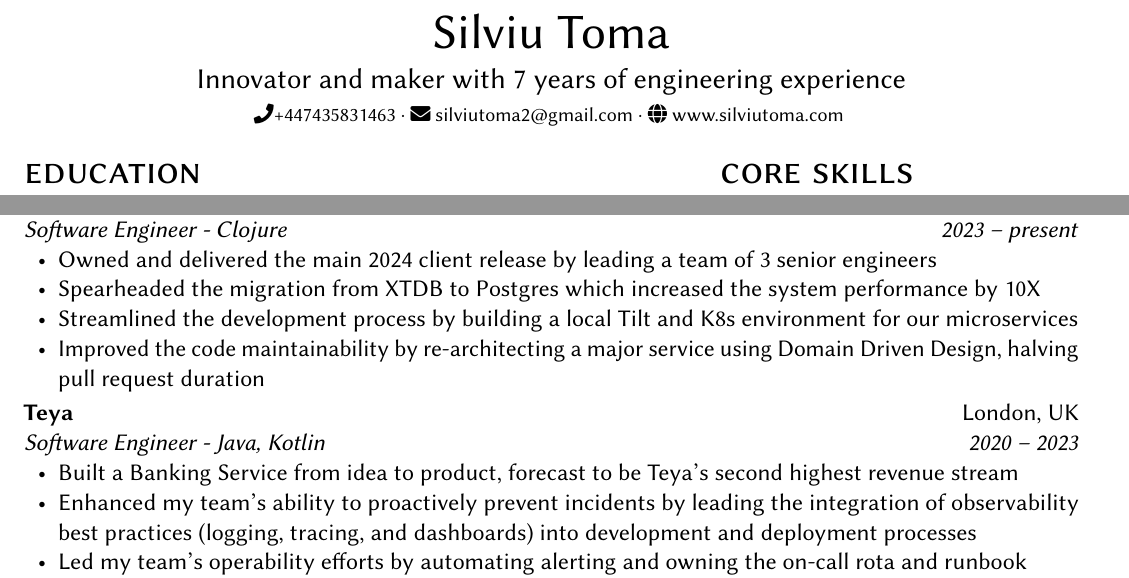
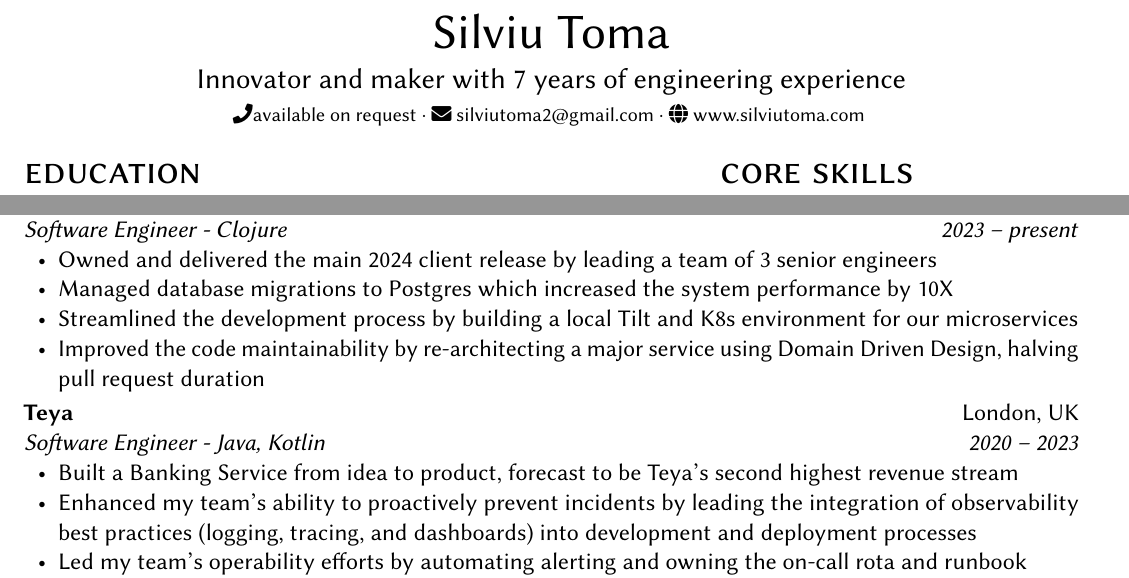
Before and after one commit to svtma/cv, a LaTeX CV (src/cv.tex): two parts of the page, joined at a grey line, cut so that both start at the same text. Compiled offline with pdfLaTeX.

```diff
--- a/src/cv.tex
+++ b/src/cv.tex
@@ -38,7 +38,7 @@
 % Name & headline
 
     \heading{Silviu Toma}{Innovator and maker with 7 years of engineering experience\\\medskip
-    \footnotesize\faPhone +447435831463
+    \footnotesize\faPhone available on request
     \textperiodcentered{}
     \footnotesize\faEnvelope{} \href{mailto:silviutoma2@gmail.com}{silviutoma2@gmail.com}
     \textperiodcentered{}
@@ -104,7 +104,7 @@
     \entry{\href{https://nyaya.tech}{Nyaya}}{\textit{Software Engineer - Clojure}}{London, UK}{\textit{2023 -- present}}
     \begin{itemize}[noitemsep,leftmargin=6mm,rightmargin=0mm,topsep=0pt]
         \item Owned and delivered the main 2024 client release by leading a team of 3 senior engineers
-        \item Spearheaded the migration from XTDB to Postgres which increased the system performance by 10X
+        \item Managed database migrations to Postgres which increased the system performance by 10X
         \item Streamlined the development process by building a local Tilt and K8s environment for our microservices
         \item Improved the code maintainability by re-architecting a major service using Domain Driven Design, halving pull request duration
     \end{itemize}
```
Also changed, not shown: output/cv.pdf (added).
